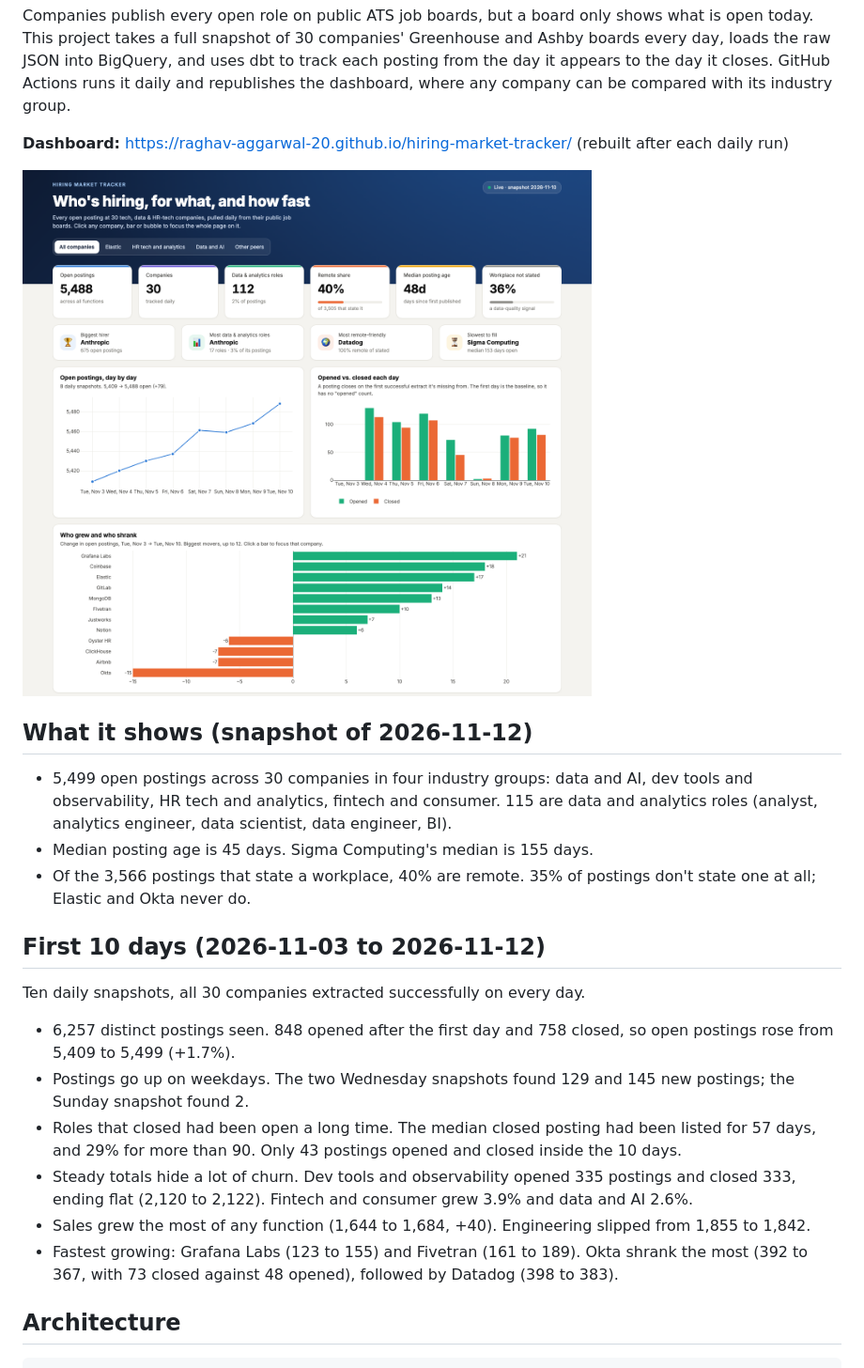
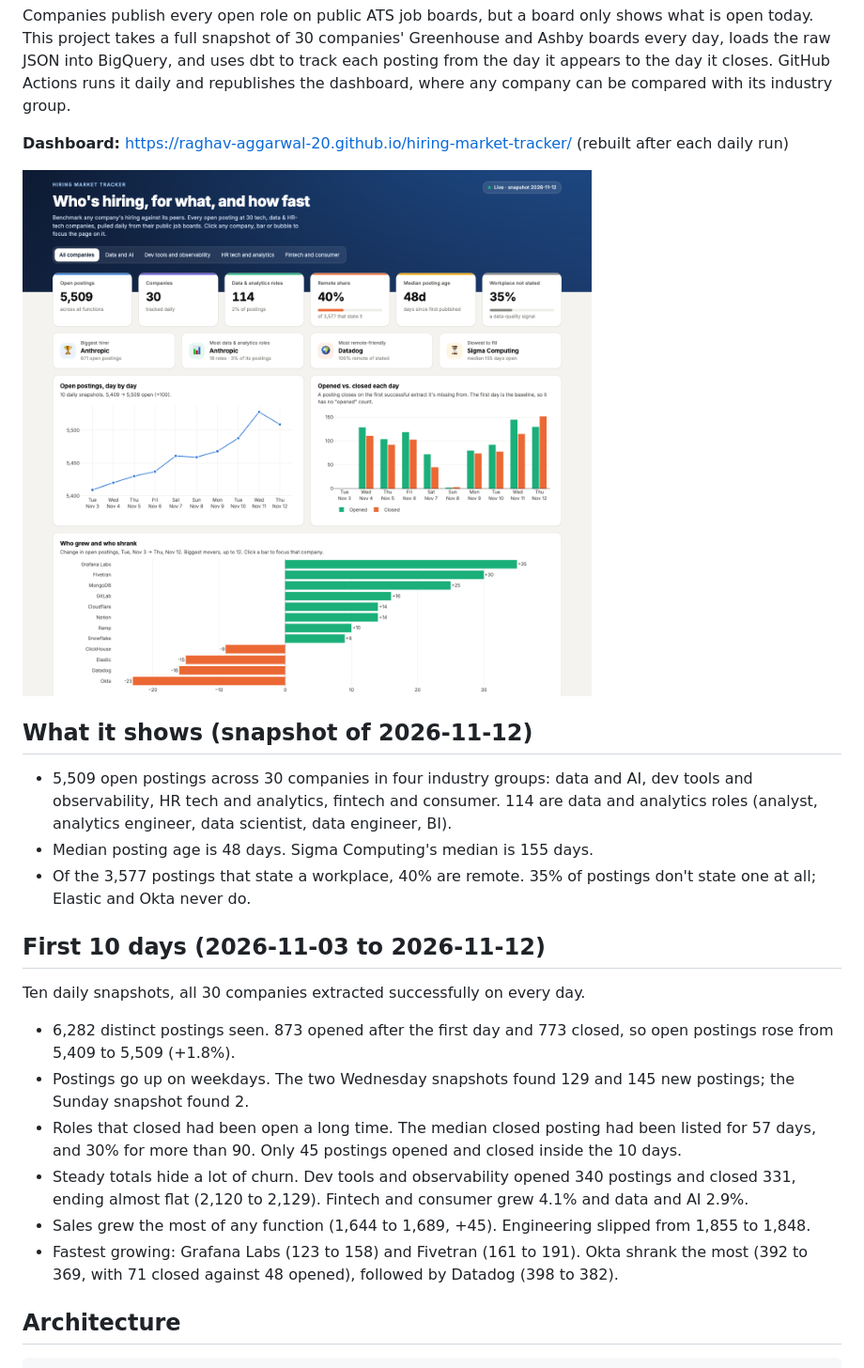
Before and after one commit to Raghav-Aggarwal-20/hiring-market-tracker, a Markdown page: README.md, the part around the change. Shown at 94% size. GitHub-like rendering; pictures changed too: docs/img/dashboard.png.

Commit message:
Two-line date labels for 10+ days; README numbers match the re-pulled Nov 12 snapshot
Co-Authored-By: Claude Opus 5.5 <noreply@anthropic.com>

```diff
--- a/README.md
+++ b/README.md
@@ -10,20 +10,20 @@ Companies publish every open role on public ATS job boards, but a board only sho
 
 ## What it shows (snapshot of 2026-11-12)
 
-- 5,499 open postings across 30 companies in four industry groups: data and AI, dev tools and observability, HR tech and analytics, fintech and consumer. 115 are data and analytics roles (analyst, analytics engineer, data scientist, data engineer, BI).
-- Median posting age is 45 days. Sigma Computing's median is 155 days.
-- Of the 3,566 postings that state a workplace, 40% are remote. 35% of postings don't state one at all; Elastic and Okta never do.
+- 5,509 open postings across 30 companies in four industry groups: data and AI, dev tools and observability, HR tech and analytics, fintech and consumer. 114 are data and analytics roles (analyst, analytics engineer, data scientist, data engineer, BI).
+- Median posting age is 48 days. Sigma Computing's median is 155 days.
+- Of the 3,577 postings that state a workplace, 40% are remote. 35% of postings don't state one at all; Elastic and Okta never do.
 
 ## First 10 days (2026-11-03 to 2026-11-12)
 
 Ten daily snapshots, all 30 companies extracted successfully on every day.
 
-- 6,257 distinct postings seen. 848 opened after the first day and 758 closed, so open postings rose from 5,409 to 5,499 (+1.7%).
+- 6,282 distinct postings seen. 873 opened after the first day and 773 closed, so open postings rose from 5,409 to 5,509 (+1.8%).
 - Postings go up on weekdays. The two Wednesday snapshots found 129 and 145 new postings; the Sunday snapshot found 2.
-- Roles that closed had been open a long time. The median closed posting had been listed for 57 days, and 29% for more than 90. Only 43 postings opened and closed inside the 10 days.
-- Steady totals hide a lot of churn. Dev tools and observability opened 335 postings and closed 333, ending flat (2,120 to 2,122). Fintech and consumer grew 3.9% and data and AI 2.6%.
-- Sales grew the most of any function (1,644 to 1,684, +40). Engineering slipped from 1,855 to 1,842.
-- Fastest growing: Grafana Labs (123 to 155) and Fivetran (161 to 189). Okta shrank the most (392 to 367, with 73 closed against 48 opened), followed by Datadog (398 to 383).
+- Roles that closed had been open a long time. The median closed posting had been listed for 57 days, and 30% for more than 90. Only 45 postings opened and closed inside the 10 days.
+- Steady totals hide a lot of churn. Dev tools and observability opened 340 postings and closed 331, ending almost flat (2,120 to 2,129). Fintech and consumer grew 4.1% and data and AI 2.9%.
+- Sales grew the most of any function (1,644 to 1,689, +45). Engineering slipped from 1,855 to 1,848.
+- Fastest growing: Grafana Labs (123 to 158) and Fivetran (161 to 191). Okta shrank the most (392 to 369, with 71 closed against 48 opened), followed by Datadog (398 to 382).
 
 ## Architecture
 
```
Also changed, not shown: 1 other file.
